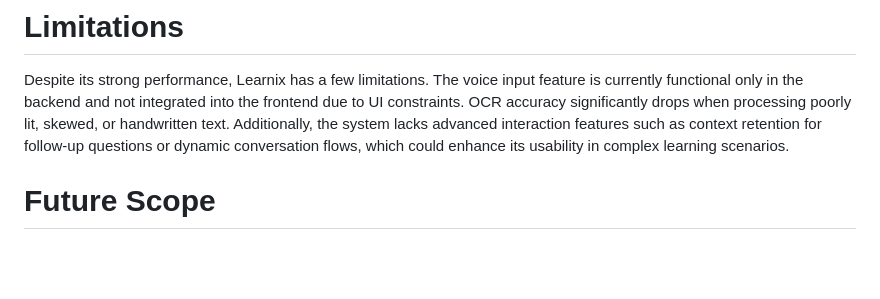
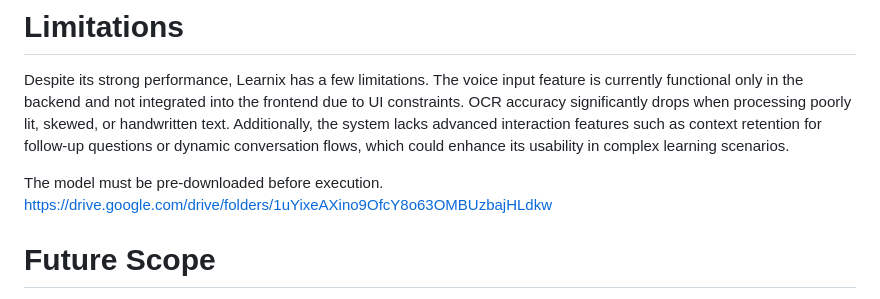
Before and after one commit to Belwin1503/Learnix, a Markdown page: README.md, the part around the change. Drawn GitHub-style; blank space fills up the shorter version.

```diff
--- a/README.md
+++ b/README.md
@@ -21,5 +21,8 @@ The project successfully delivers a responsive and efficient AI learning assista
 # Limitations
 Despite its strong performance, Learnix has a few limitations. The voice input feature is currently functional only in the backend and not integrated into the frontend due to UI constraints. OCR accuracy significantly drops when processing poorly lit, skewed, or handwritten text. Additionally, the system lacks advanced interaction features such as context retention for follow-up questions or dynamic conversation flows, which could enhance its usability in complex learning scenarios.
 
+The model must be pre-downloaded before execution.
+https://drive.google.com/drive/folders/1uYixeAXino9OfcY8o63OMBUzbajHLdkw
+
 # Future Scope
 The project has considerable potential for expansion. Future enhancements include integrating full frontend voice support, improving OCR performance for handwritten and noisy text, and adding conversational memory for multi-turn question-answering. The system can also be deployed on edge devices for offline use, benefiting areas with limited internet access. Incorporating multilingual support, personalized learning feedback, and integration with educational databases can further elevate Learnix into a comprehensive AI tutor for diverse learning environments.
```
